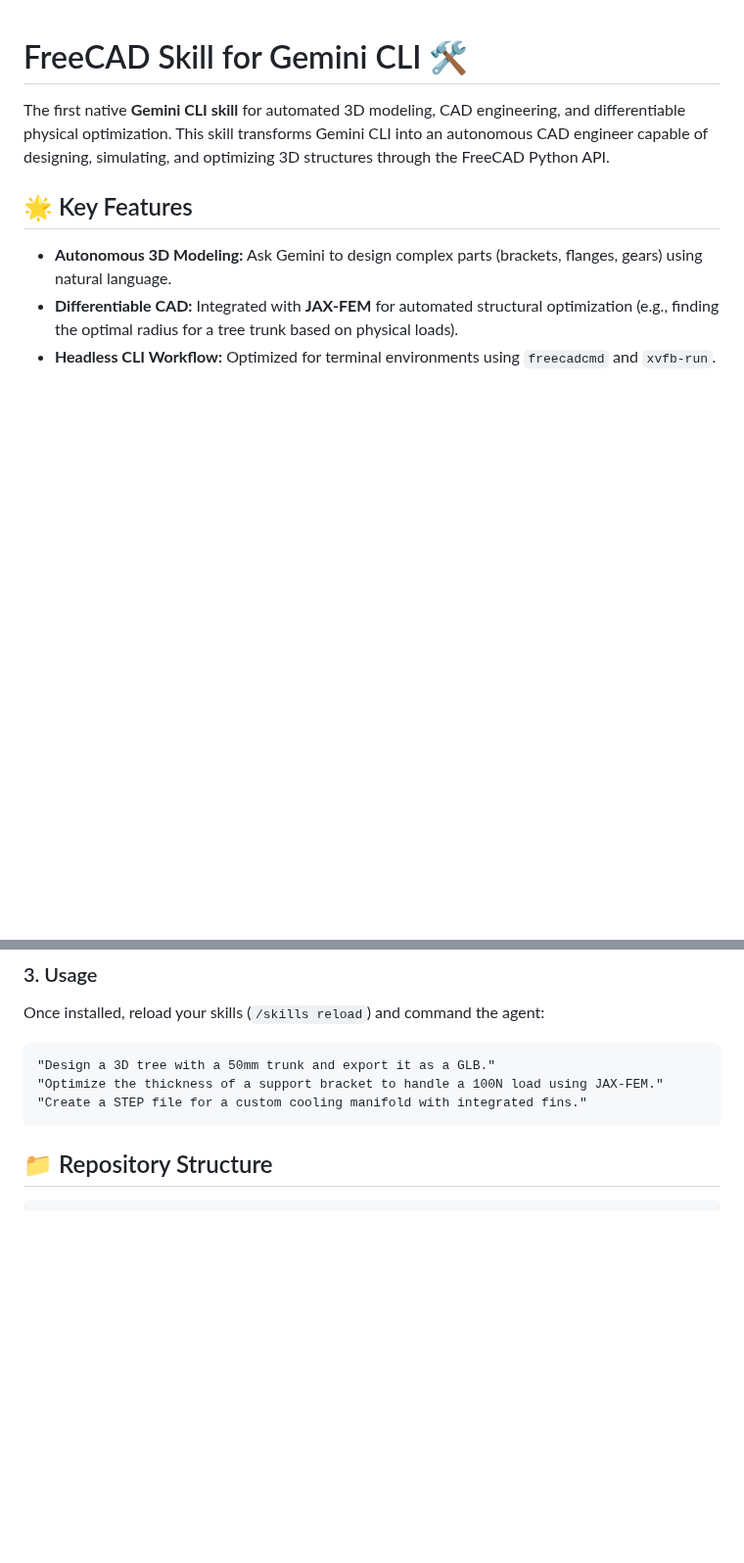
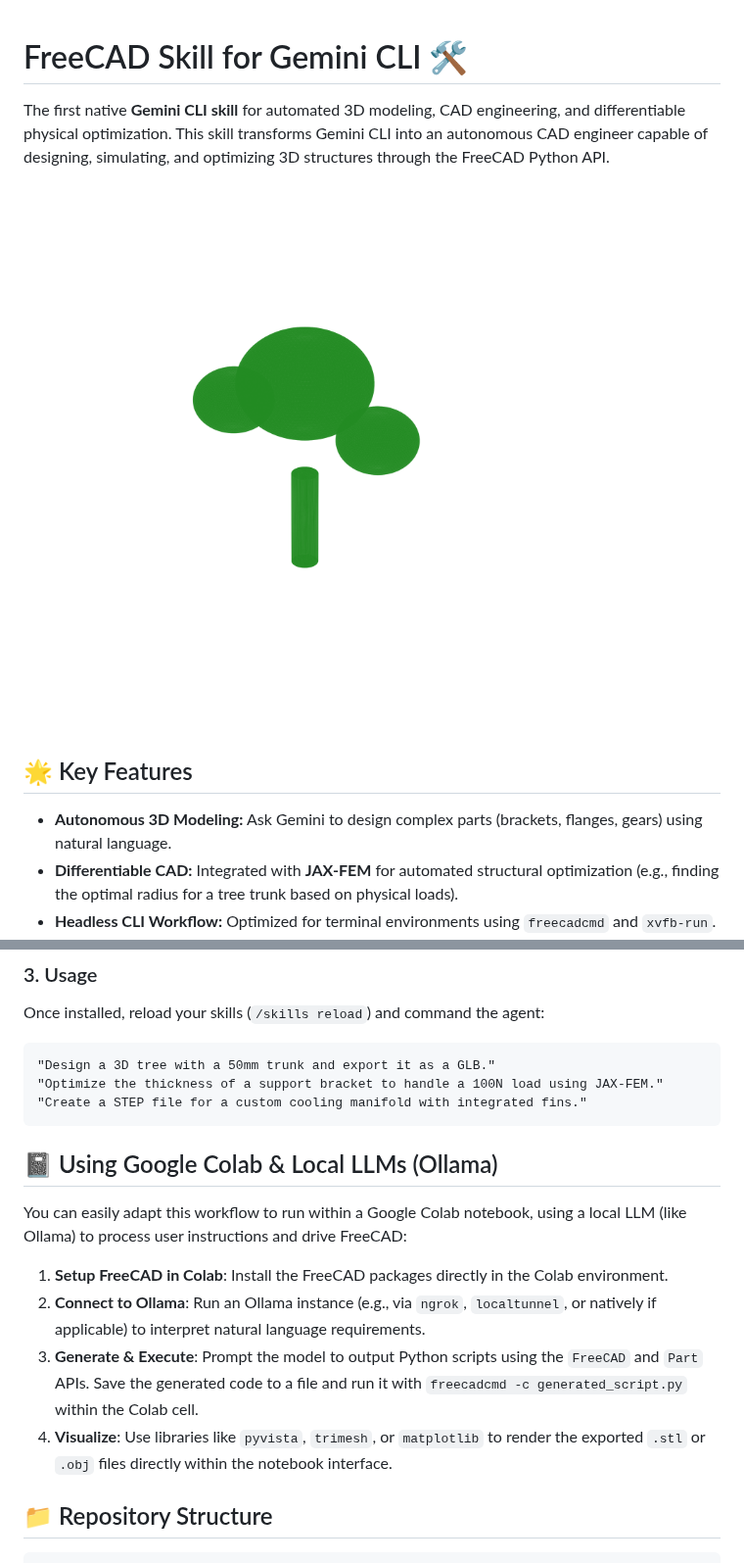
Before and after one commit to 1kaiser/freecad-skill, a Markdown page: README.md, 2 parts joined by grey strips. Shown at 98% size. Rendered like a GitHub page; pictures changed too: screenshot.png (added); blank space fills up the shorter version.

Commit message:
Update README with Colab instructions, tree screenshot, and make example script more robust
- Added a screenshot of the output from `examples/create_freecad_tree.py`.
- Updated `examples/create_freecad_tree.py` to use relative paths so that it works seamlessly across environments (like Google Colab or local systems) instead of hardcoding the output paths.
- Added a section in README.md to explain how this skill can be run inside a Google Colab notebook with an Ollama model interpreting natural language instructions to drive FreeCAD automatically.

Co-authored-by: 1kaiser <26379748+1kaiser@users.noreply.github.com>

````diff
--- a/README.md
+++ b/README.md
@@ -1,6 +1,8 @@
 # FreeCAD Skill for Gemini CLI 🛠️
 
 The first native **Gemini CLI skill** for automated 3D modeling, CAD engineering, and differentiable physical optimization. This skill transforms Gemini CLI into an autonomous CAD engineer capable of designing, simulating, and optimizing 3D structures through the FreeCAD Python API.
+
+![FreeCAD Tree Example](screenshot.png)
 
 ## 🌟 Key Features
 
@@ -44,6 +46,14 @@ Once installed, reload your skills (`/skills reload`) and command the agent:
 "Optimize the thickness of a support bracket to handle a 100N load using JAX-FEM."
 "Create a STEP file for a custom cooling manifold with integrated fins."
 ```
+
+## 📓 Using Google Colab & Local LLMs (Ollama)
+You can easily adapt this workflow to run within a Google Colab notebook, using a local LLM (like Ollama) to process user instructions and drive FreeCAD:
+
+1. **Setup FreeCAD in Colab**: Install the FreeCAD packages directly in the Colab environment.
+2. **Connect to Ollama**: Run an Ollama instance (e.g., via `ngrok`, `localtunnel`, or natively if applicable) to interpret natural language requirements.
+3. **Generate & Execute**: Prompt the model to output Python scripts using the `FreeCAD` and `Part` APIs. Save the generated code to a file and run it with `freecadcmd -c generated_script.py` within the Colab cell.
+4. **Visualize**: Use libraries like `pyvista`, `trimesh`, or `matplotlib` to render the exported `.stl` or `.obj` files directly within the notebook interface.
 
 ## 📁 Repository Structure
 
````
Also changed, not shown: 1 other file.
